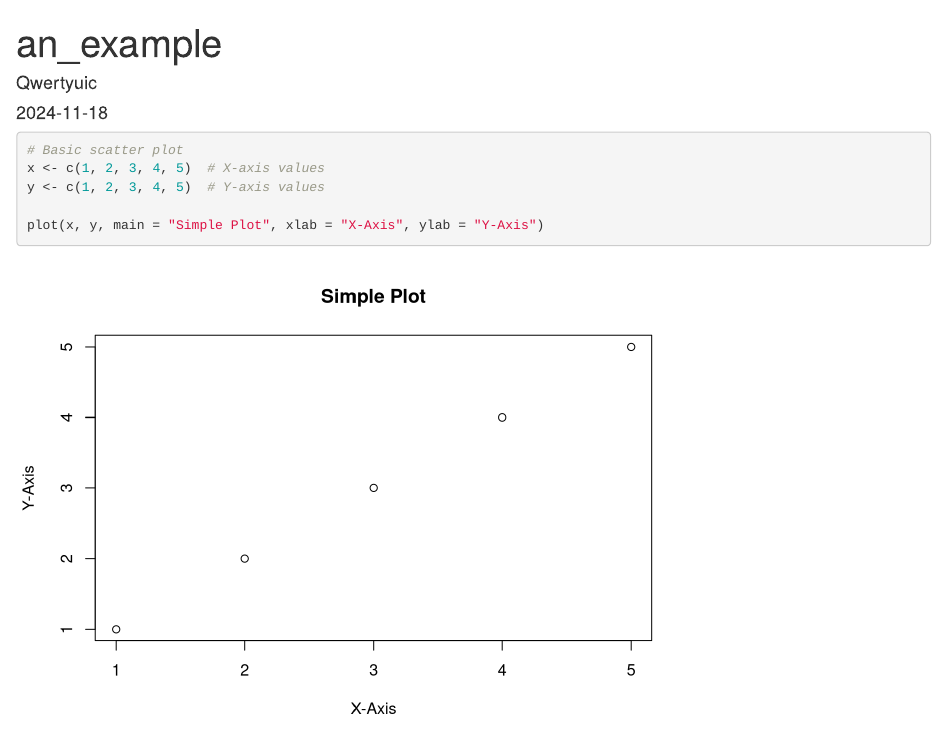
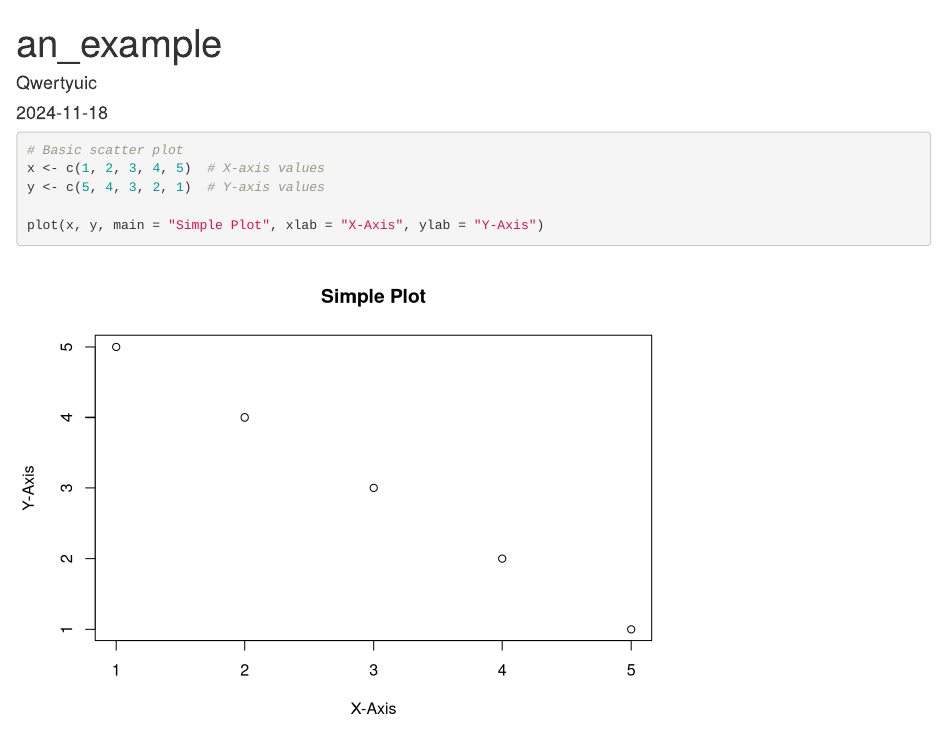
Before and after one commit to Qwertyuic/Github-tutorial, an R Markdown document (simple_plot.Rmd): the page in a window 1100 px wide, from its top. Rendered offline with R 4.5, knitr and Pandoc, with nearby package versions.

Commit message:
original simple_plot.Rmd

````diff
--- a/simple_plot.Rmd
+++ b/simple_plot.Rmd
@@ -8,7 +8,7 @@ output: html_document
 ```{r}
 # Basic scatter plot
 x <- c(1, 2, 3, 4, 5)  # X-axis values
-y <- c(1, 2, 3, 4, 5)  # Y-axis values
+y <- c(5, 4, 3, 2, 1)  # Y-axis values
 
 plot(x, y, main = "Simple Plot", xlab = "X-Axis", ylab = "Y-Axis")
 ```
````
